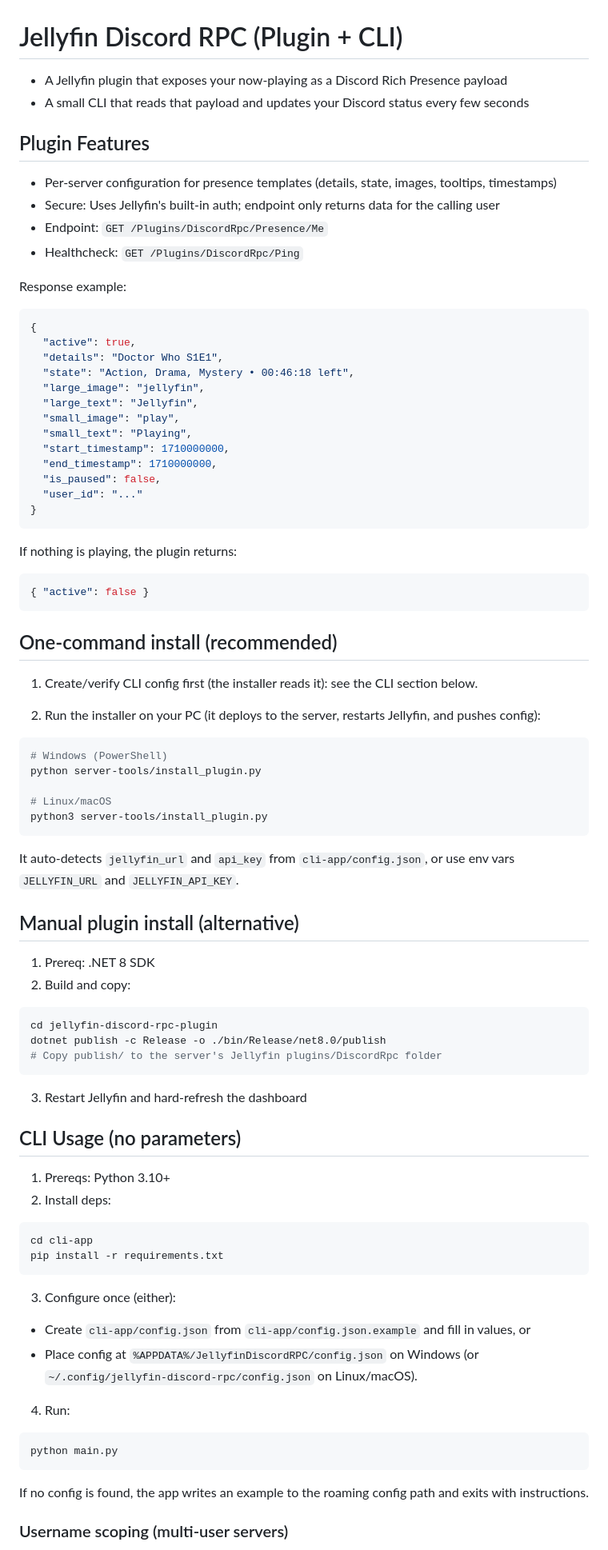
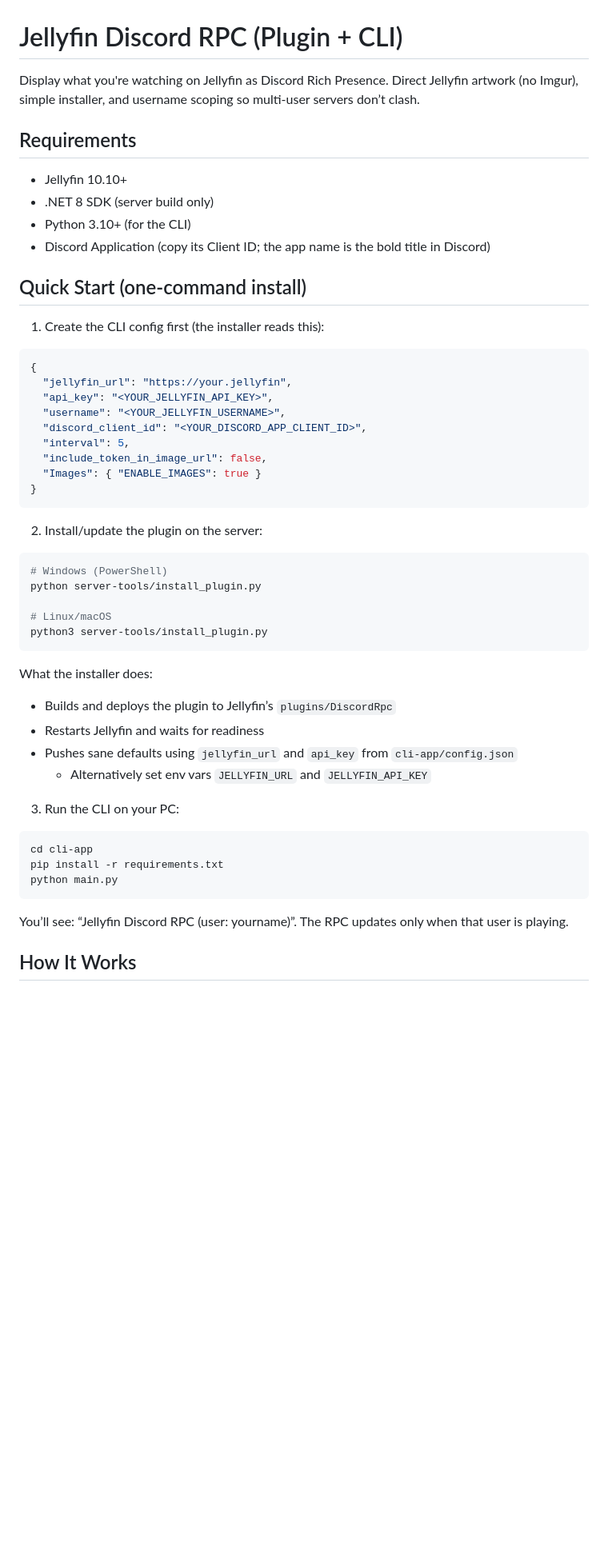
Before and after one commit to Phew/jellyfin-rpc, a Markdown page: README.md, the part around one of its changes. Shown at 80% size. Drawn GitHub-style; blank space fills up the shorter version.

````diff
--- a/README.md
+++ b/README.md
@@ -1,44 +1,30 @@
 # Jellyfin Discord RPC (Plugin + CLI)
 
-- A Jellyfin plugin that exposes your now‑playing as a Discord Rich Presence payload
-- A small CLI that reads that payload and updates your Discord status every few seconds
+Display what you're watching on Jellyfin as Discord Rich Presence. Direct Jellyfin artwork (no Imgur), simple installer, and username scoping so multi‑user servers don’t clash.
 
-## Plugin Features
+## Requirements
+- Jellyfin 10.10+
+- .NET 8 SDK (server build only)
+- Python 3.10+ (for the CLI)
+- Discord Application (copy its Client ID; the app name is the bold title in Discord)
 
-- Per-server configuration for presence templates (details, state, images, tooltips, timestamps)
-- Secure: Uses Jellyfin's built-in auth; endpoint only returns data for the calling user
-- Endpoint: `GET /Plugins/DiscordRpc/Presence/Me`
- - Healthcheck: `GET /Plugins/DiscordRpc/Ping`
+## Quick Start (one‑command install)
 
-Response example:
+1) Create the CLI config first (the installer reads this):
 
 ```json
 {
-  "active": true,
-  "details": "Doctor Who S1E1",
-  "state": "Action, Drama, Mystery • 00:46:18 left",
-  "large_image": "jellyfin",
-  "large_text": "Jellyfin",
-  "small_image": "play",
-  "small_text": "Playing",
-  "start_timestamp": 1710000000,
-  "end_timestamp": 1710000000,
-  "is_paused": false,
-  "user_id": "..."
+  "jellyfin_url": "https://your.jellyfin",
+  "api_key": "<YOUR_JELLYFIN_API_KEY>",
+  "username": "<YOUR_JELLYFIN_USERNAME>",
+  "discord_client_id": "<YOUR_DISCORD_APP_CLIENT_ID>",
+  "interval": 5,
+  "include_token_in_image_url": false,
+  "Images": { "ENABLE_IMAGES": true }
 }
 ```
 
-If nothing is playing, the plugin returns:
-
-```json
-{ "active": false }
-```
-
-## One-command install (recommended)
-
-1) Create/verify CLI config first (the installer reads it): see the CLI section below.
-
-2) Run the installer on your PC (it deploys to the server, restarts Jellyfin, and pushes config):
+2) Install/update the plugin on the server:
 
 ```bash
 # Windows (PowerShell)
@@ -48,42 +34,21 @@ python server-tools/install_plugin.py
 python3 server-tools/install_plugin.py
 ```
 
-It auto-detects `jellyfin_url` and `api_key` from `cli-app/config.json`, or use env vars `JELLYFIN_URL` and `JELLYFIN_API_KEY`.
+What the installer does:
+- Builds and deploys the plugin to Jellyfin’s `plugins/DiscordRpc`
+- Restarts Jellyfin and waits for readiness
+- Pushes sane defaults using `jellyfin_url` and `api_key` from `cli-app/config.json`
+  - Alternatively set env vars `JELLYFIN_URL` and `JELLYFIN_API_KEY`
 
-## Manual plugin install (alternative)
-
-1) Prereq: .NET 8 SDK
-2) Build and copy:
-
-```bash
-cd jellyfin-discord-rpc-plugin
-dotnet publish -c Release -o ./bin/Release/net8.0/publish
-# Copy publish/ to the server's Jellyfin plugins/DiscordRpc folder
-```
-3) Restart Jellyfin and hard‑refresh the dashboard
-
-## CLI Usage (no parameters)
-
-1. Prereqs: Python 3.10+
-2. Install deps:
+3) Run the CLI on your PC:
 
 ```bash
 cd cli-app
 pip install -r requirements.txt
-```
-
-3. Configure once (either):
-
-- Create `cli-app/config.json` from `cli-app/config.json.example` and fill in values, or
-- Place config at `%APPDATA%/JellyfinDiscordRPC/config.json` on Windows (or `~/.config/jellyfin-discord-rpc/config.json` on Linux/macOS).
-
-4. Run:
-
-```bash
 python main.py
 ```
 
-If no config is found, the app writes an example to the roaming config path and exits with instructions.
+You’ll see: “Jellyfin Discord RPC (user: yourname)”. The RPC updates only when that user is playing.
 
-### Username scoping (multi-user servers)
+## How It Works
 
````
Also changed, not shown: other parts of README.md (+58 -71 lines).
